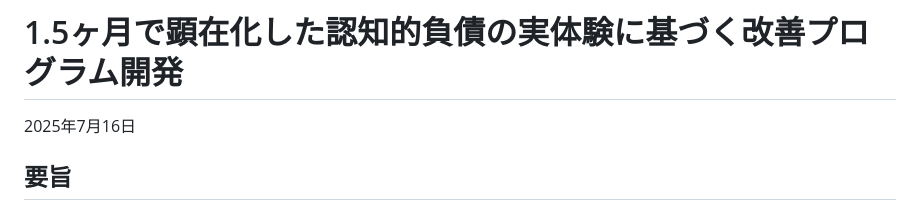
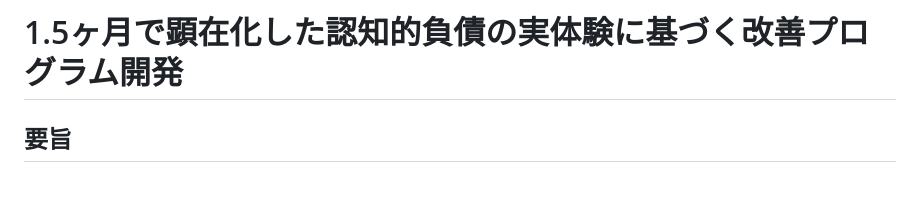
Before and after one commit to nahisaho/zenn-writing-collection, a Markdown page: books/5101fea340394c/chapter1.md, the part around the change. Rendered like a GitHub page; blank space fills up the shorter version.

Commit message:
Remove date from chapter1 title section
🤖 Generated with [Claude Code](https://claude.ai/code)

Co-Authored-By: Claude <noreply@anthropic.com>

```diff
--- a/books/5101fea340394c/chapter1.md
+++ b/books/5101fea340394c/chapter1.md
@@ -4,7 +4,6 @@ title: "生成AI短期集中使用による認知機能低下の現象学的分
 
 # 1.5ヶ月で顕在化した認知的負債の実体験に基づく改善プログラム開発
 
-2025年7月16日
 
 ## 要旨
 
```
